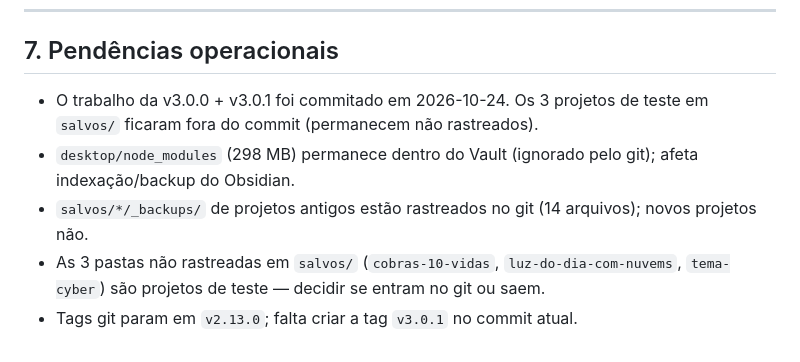
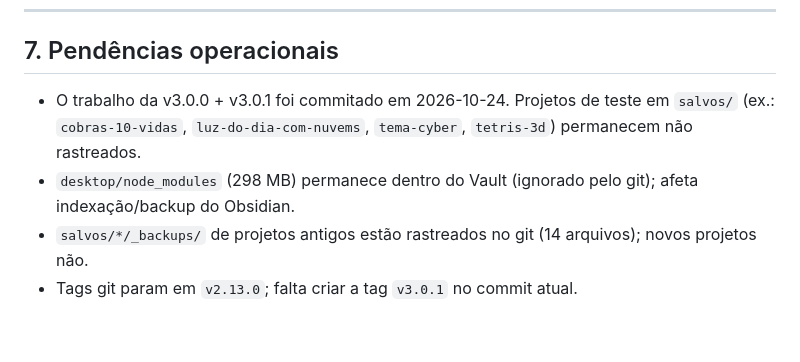
Before and after one commit to leo-venom/nexus-desktop, a Markdown page: docs/ESTADO_ATUAL.md, the part around the change. Drawn GitHub-style.

Commit message:
docs: atualiza pendências de salvos após v3.0.1

```diff
--- a/docs/ESTADO_ATUAL.md
+++ b/docs/ESTADO_ATUAL.md
@@ -175,11 +175,10 @@ iframe.srcdoc → PÁGINA HTML + anti-erro opcional
 
 ## 7. Pendências operacionais
 
-- O trabalho da v3.0.0 + v3.0.1 foi commitado em 2026-10-24. Os 3 projetos de teste em
-  `salvos/` ficaram fora do commit (permanecem não rastreados).
+- O trabalho da v3.0.0 + v3.0.1 foi commitado em 2026-10-24. Projetos de teste em
+  `salvos/` (ex.: `cobras-10-vidas`, `luz-do-dia-com-nuvems`, `tema-cyber`, `tetris-3d`)
+  permanecem não rastreados.
 - `desktop/node_modules` (298 MB) permanece dentro do Vault (ignorado pelo git); afeta
   indexação/backup do Obsidian.
 - `salvos/*/_backups/` de projetos antigos estão rastreados no git (14 arquivos); novos projetos não.
-- As 3 pastas não rastreadas em `salvos/` (`cobras-10-vidas`, `luz-do-dia-com-nuvems`,
-  `tema-cyber`) são projetos de teste — decidir se entram no git ou saem.
 - Tags git param em `v2.13.0`; falta criar a tag `v3.0.1` no commit atual.
```
